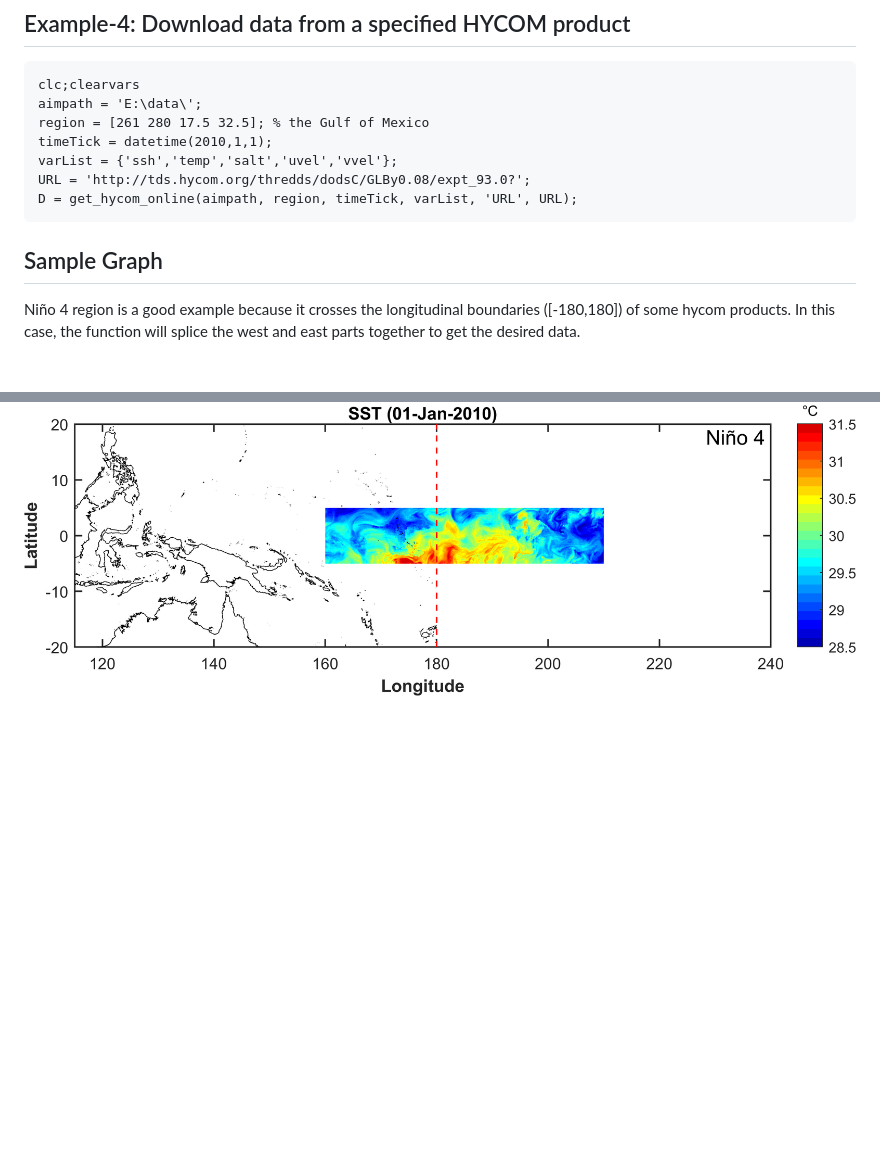
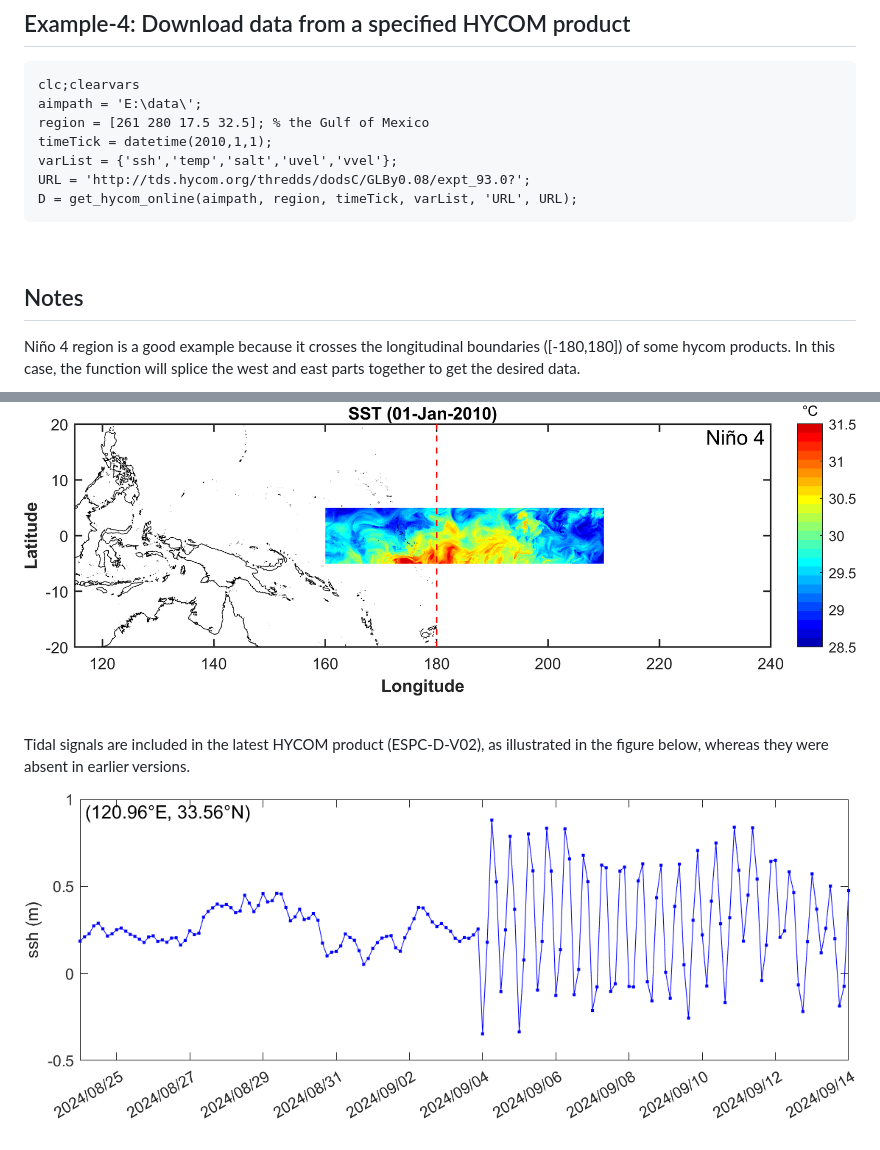
Before and after one commit to wenfanwu/get_hycom_online, a Markdown page: README.md, 2 parts joined by grey strips. Rendered like a GitHub page; pictures changed too: figures/ssh.png (added); blank space fills up the shorter version.

````diff
--- a/README.md
+++ b/README.md
@@ -60,8 +60,16 @@ URL = 'http://tds.hycom.org/thredds/dodsC/GLBy0.08/expt_93.0?';
 D = get_hycom_online(aimpath, region, timeTick, varList, 'URL', URL);
 ```
 
-## Sample Graph
+<br>
+
+## Notes
 
 Niño 4 region is a good example because it crosses the longitudinal boundaries ([-180,180]) of some hycom products. In this case, the function will splice the west and east parts together to get the desired data.
 
 ![sample](./figures/nino4.png)
+
+<br>
+
+Tidal signals are included in the latest HYCOM product (ESPC-D-V02), as illustrated in the figure below, whereas they were absent in earlier versions.
+
+![sample](./figures/ssh.png)
````
